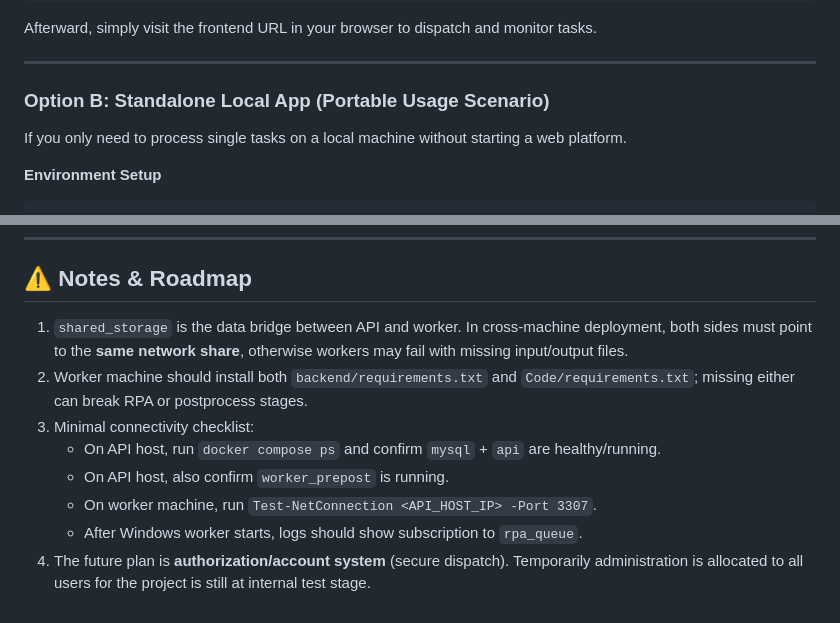
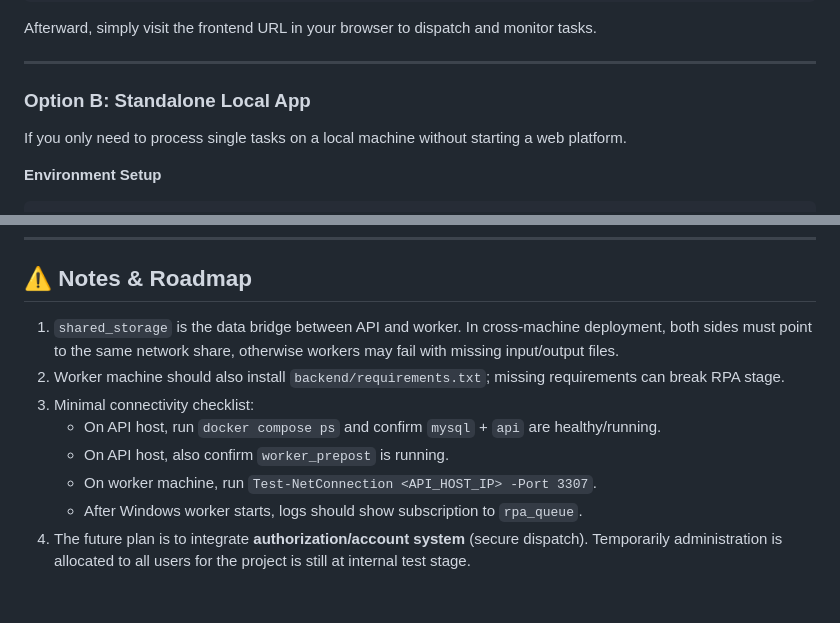
Before and after one commit to UMRBackup/FT-IR-Analysis-Service, a Markdown page: README.md, 2 parts joined by grey strips. Rendered like a GitHub page.

```diff
--- a/README.md
+++ b/README.md
@@ -120,7 +120,7 @@ Afterward, simply visit the frontend URL in your browser to dispatch and monitor
 
 ---
 
-### Option B: Standalone Local App (Portable Usage Scenario)
+### Option B: Standalone Local App
 
 If you only need to process single tasks on a local machine without starting a web platform.
 
@@ -152,11 +152,11 @@ python pipeline.py Demo/7343-3.CSV ./output
 
 ## ⚠️ Notes & Roadmap
 
-1. `shared_storage` is the data bridge between API and worker. In cross-machine deployment, both sides must point to the **same network share**, otherwise workers may fail with missing input/output files.
-2. Worker machine should install both `backend/requirements.txt` and `Code/requirements.txt`; missing either can break RPA or postprocess stages.
+1. `shared_storage` is the data bridge between API and worker. In cross-machine deployment, both sides must point to the same network share, otherwise workers may fail with missing input/output files.
+2. Worker machine should also install `backend/requirements.txt`; missing requirements can break RPA stage.
 3. Minimal connectivity checklist:
    - On API host, run `docker compose ps` and confirm `mysql` + `api` are healthy/running.
    - On API host, also confirm `worker_prepost` is running.
    - On worker machine, run `Test-NetConnection <API_HOST_IP> -Port 3307`.
    - After Windows worker starts, logs should show subscription to `rpa_queue`.
-4. The future plan is **authorization/account system** (secure dispatch). Temporarily administration is allocated to all users for the project is still at internal test stage.
+4. The future plan is to integrate **authorization/account system** (secure dispatch). Temporarily administration is allocated to all users for the project is still at internal test stage.
```
Also changed, not shown: README_zh.md (+3 -3 lines).
